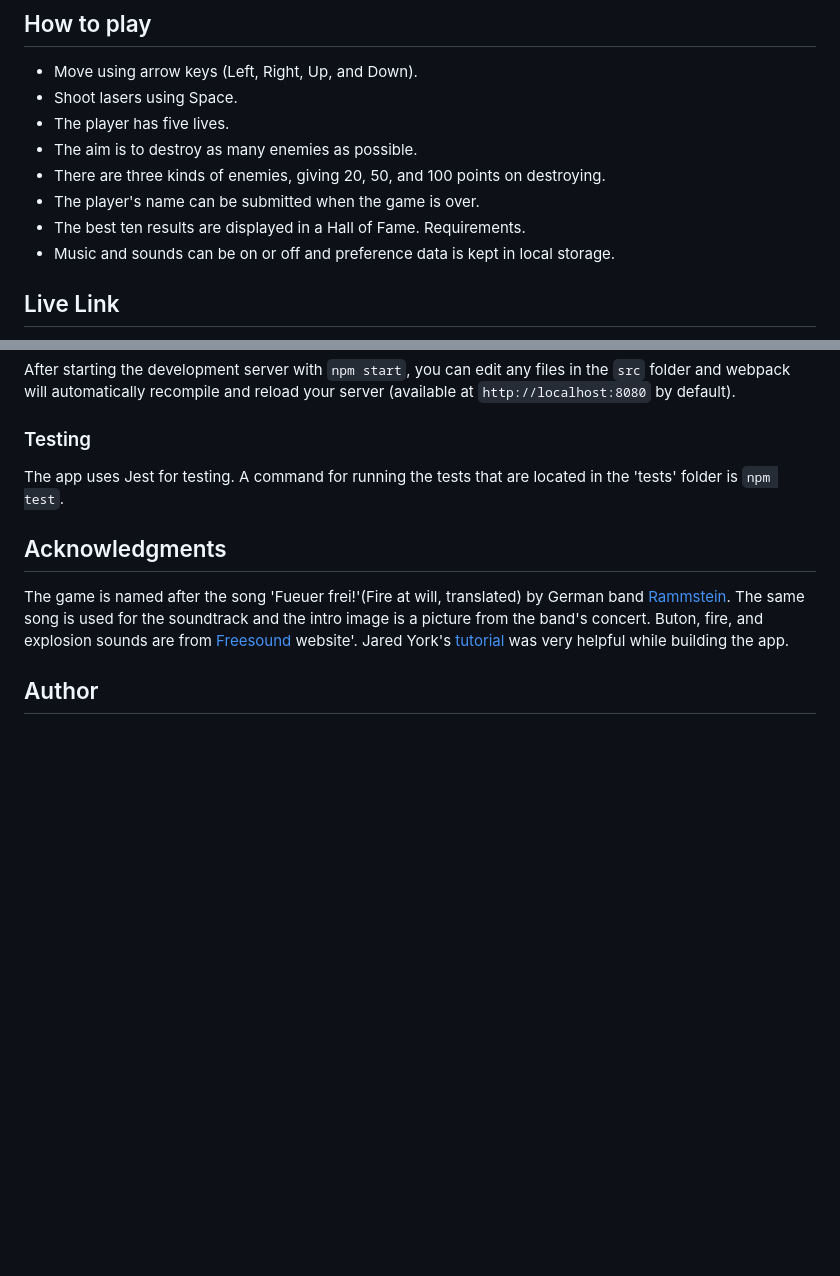
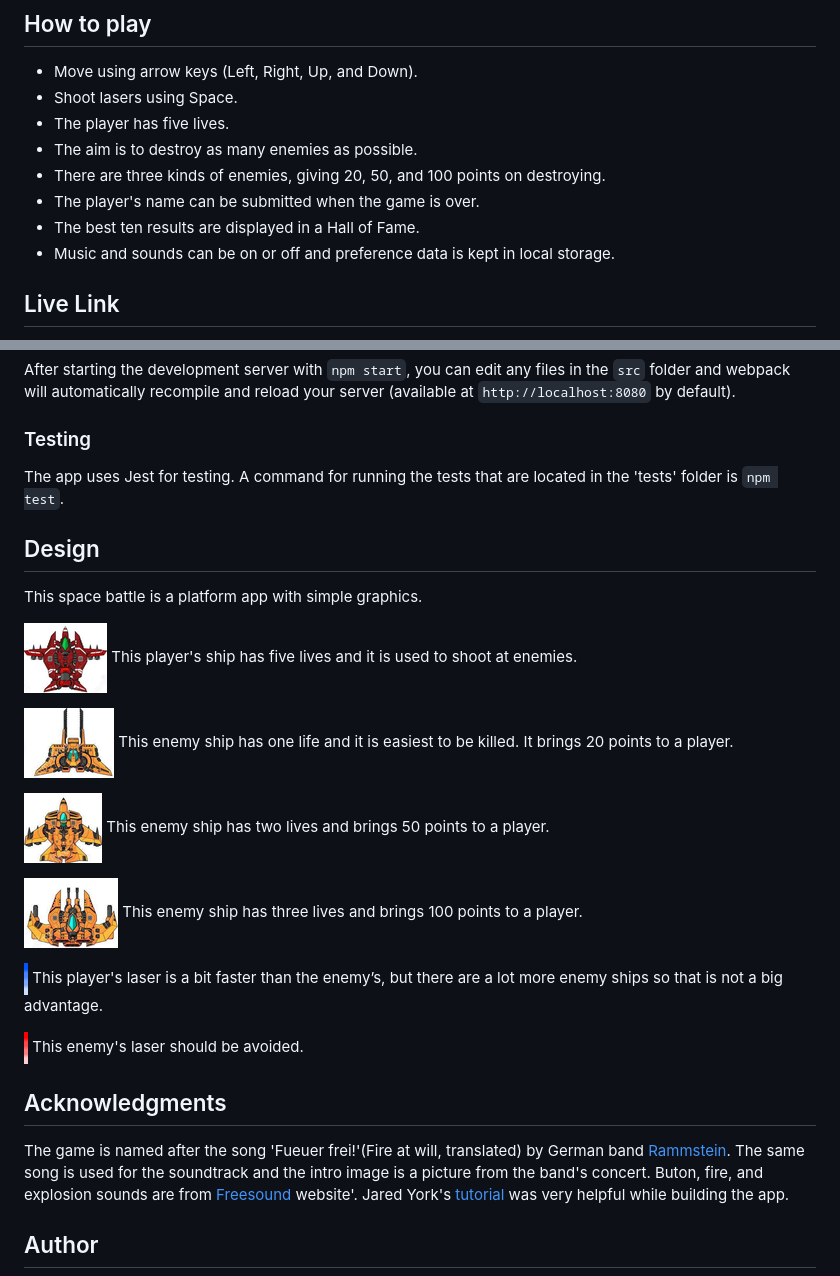
Before and after one commit to 1v4n4/fueur-frei, a Markdown page: README.md, 2 parts joined by grey strips. Rendered like a GitHub page; pictures changed too: dist/assets/forReadme/Ship3.png (added), dist/assets/forReadme/myShip.png (added), dist/assets/forReadme/ship1.png (added); blank space fills up the shorter version.

Commit message:
Add design details in readme

```diff
--- a/README.md
+++ b/README.md
@@ -12,7 +12,7 @@ This retro shooter is a simple platform game, a battle of spaceships with one pl
 - The aim is to destroy as many enemies as possible.
 - There are three kinds of enemies, giving 20, 50, and 100 points on destroying.
 - The player's name can be submitted when the game is over.
-- The best ten results are displayed in a Hall of Fame. Requirements.
+- The best ten results are displayed in a Hall of Fame.
 - Music and sounds can be on or off and preference data is kept in local storage.
 
 ## Live Link
@@ -54,6 +54,28 @@ After starting the development server with `npm start`, you can edit any files i
 
 The app uses Jest for testing. A command for running the tests that are located in the 'tests' folder is `npm test`.
 
+## Design
+
+This space battle is a platform app with simple graphics.
+
+![Screenshot](./dist/assets/forReadme/myShip.png)
+This player's ship has five lives and it is used to shoot at enemies.
+
+![Screenshot](./dist/assets/forReadme/ship1.png)
+This enemy ship has one life and it is easiest to be killed. It brings 20 points to a player.
+
+![Screenshot](./dist/assets/forReadme/ship2.png)
+This enemy ship has two lives and brings 50 points to a player.
+
+![Screenshot](./dist/assets/forReadme/Ship3.png)
+This enemy ship has three lives and brings 100 points to a player.
+
+![Screenshot](./dist/assets/sprLaserPlayer.png)
+This player's laser is a bit faster than the enemy’s, but there are a lot more enemy ships so that is not a big advantage.
+
+![Screenshot](./dist/assets/sprLaserEnemy0.png)
+This enemy's laser should be avoided.
+
 ## Acknowledgments
 
 The game is named after the song 'Fueuer frei!'(Fire at will, translated) by German band [Rammstein](https://www.rammstein.de/en/). The same song is used for the soundtrack and the intro image is a picture from the band's concert. Buton, fire, and explosion sounds are from [Freesound](https://freesound.org/) website'.
```
